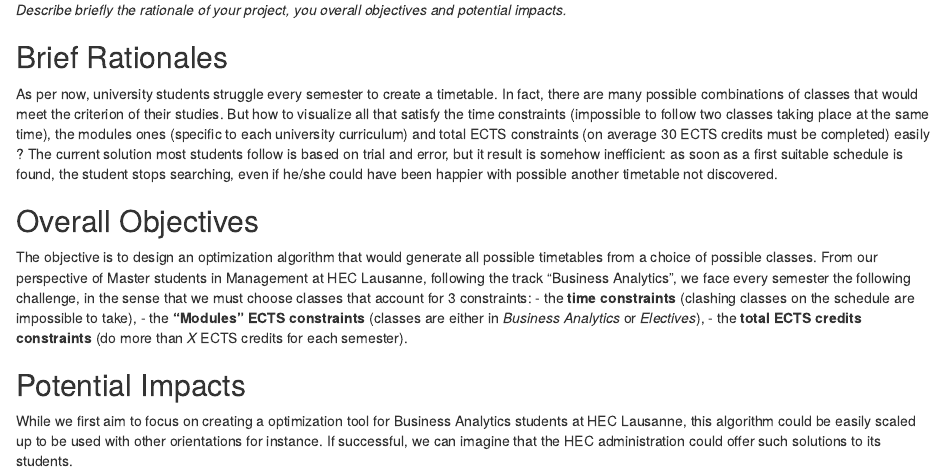
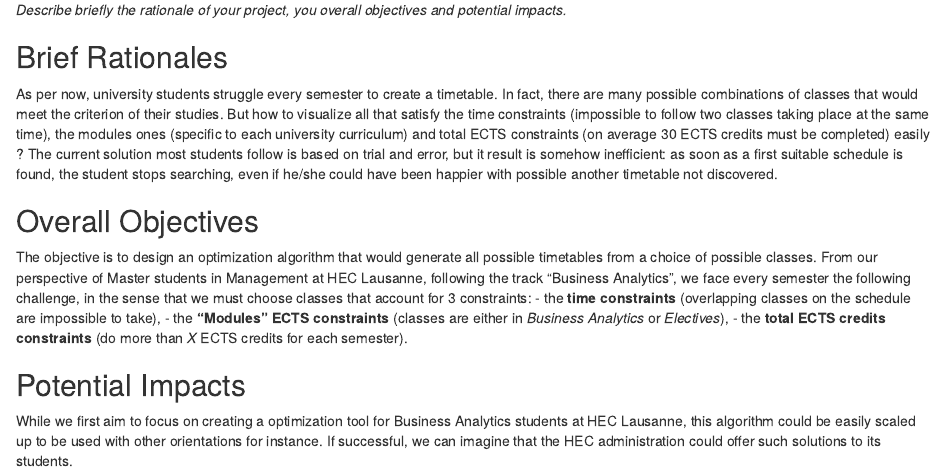
Before and after one commit to ptds2021/project--G2, an R Markdown document (reports/1_goals_impacts.Rmd): the page in a window 1100 px wide, from 130 px down. Rendered offline with R 4.5, knitr and Pandoc, with nearby package versions.

Commit message:
Modified grammar.

```diff
--- a/reports/1_goals_impacts.Rmd
+++ b/reports/1_goals_impacts.Rmd
@@ -16,7 +16,7 @@
 ## Overall Objectives
 
 The objective is to design an optimization algorithm that would generate all possible timetables from a choice of possible classes. From our perspective of Master students in Management at HEC Lausanne, following the track "Business Analytics", we face every semester the following challenge, in the sense that we must choose classes that account for 3 constraints:
-- the **time constraints** (clashing classes on the schedule are impossible to take),
+- the **time constraints** (overlapping classes on the schedule are impossible to take),
 - the **"Modules" ECTS constraints** (classes are either in *Business Analytics* or *Electives*),
 - the **total ECTS credits constraints** (do more than *X* ECTS credits for each semester).
 
```
Also changed, not shown: reports/3_timeline.Rmd (+1 -1 lines).
